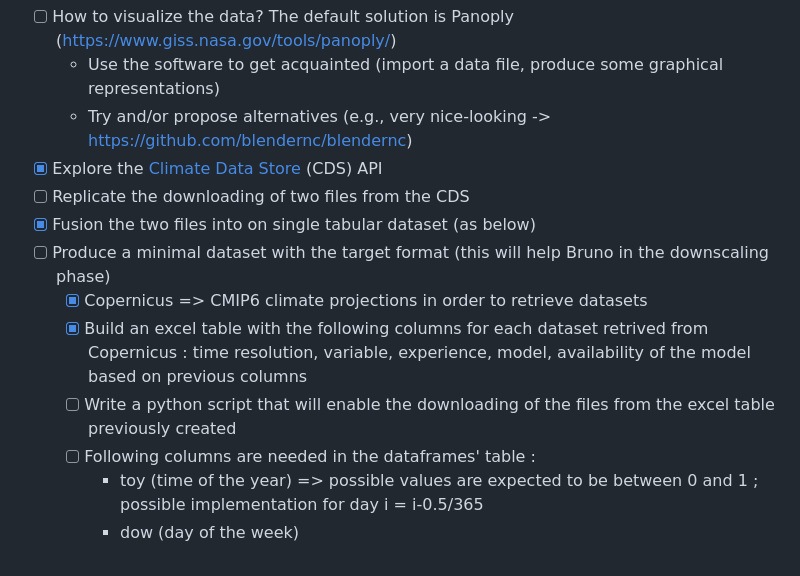
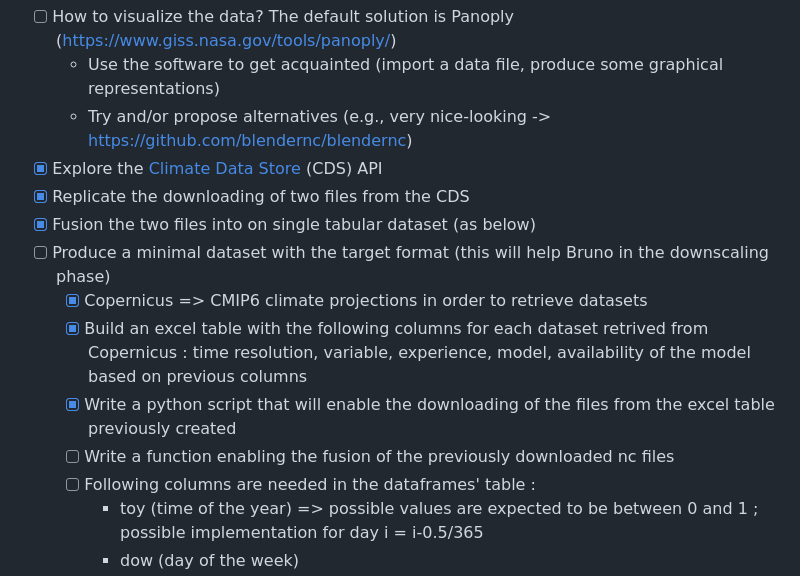
Before and after one commit to nachalca/FSE_extremos, a Markdown page: StageL2/Readme.md, the part around the change. Drawn GitHub-style.

```diff
--- a/StageL2/Readme.md
+++ b/StageL2/Readme.md
@@ -11,12 +11,13 @@ We will use this space to communicate about the tasks to be carried out and the
   - Use the software to get acquainted (import a data file, produce some graphical representations)
   - Try and/or propose alternatives (e.g., very nice-looking -> https://github.com/blendernc/blendernc)
 - [X] Explore the [Climate Data Store](https://cds.climate.copernicus.eu/#!/home) (CDS) API
-- [ ] Replicate the downloading of two files from the CDS
+- [X] Replicate the downloading of two files from the CDS
 - [X] Fusion the two files into on single tabular dataset (as below)
 - [ ] Produce a minimal dataset with the target format (this will help Bruno in the downscaling phase)
   - [X] Copernicus => CMIP6 climate projections in order to retrieve datasets
   - [X] Build an excel table with the following columns for each dataset retrived from Copernicus : time resolution, variable, experience, model, availability of the model based on previous columns
-  - [ ] Write a python script that will enable the downloading of the files from the excel table previously created
+  - [X] Write a python script that will enable the downloading of the files from the excel table previously created
+  - [ ] Write a function enabling the fusion of the previously downloaded nc files
   - [ ] Following columns are needed in the dataframes' table :
     * toy (time of the year) => possible values are expected to be between 0 and 1 ; possible implementation for day i = i-0.5/365
     * dow (day of the week)
```
